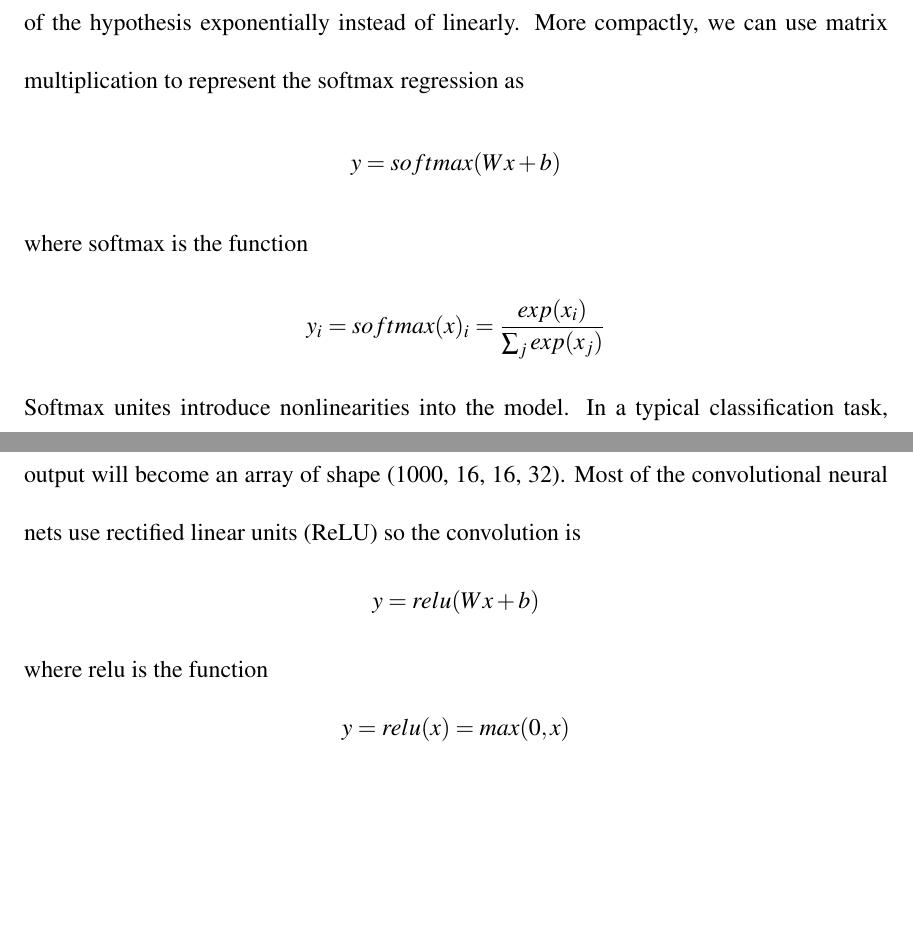
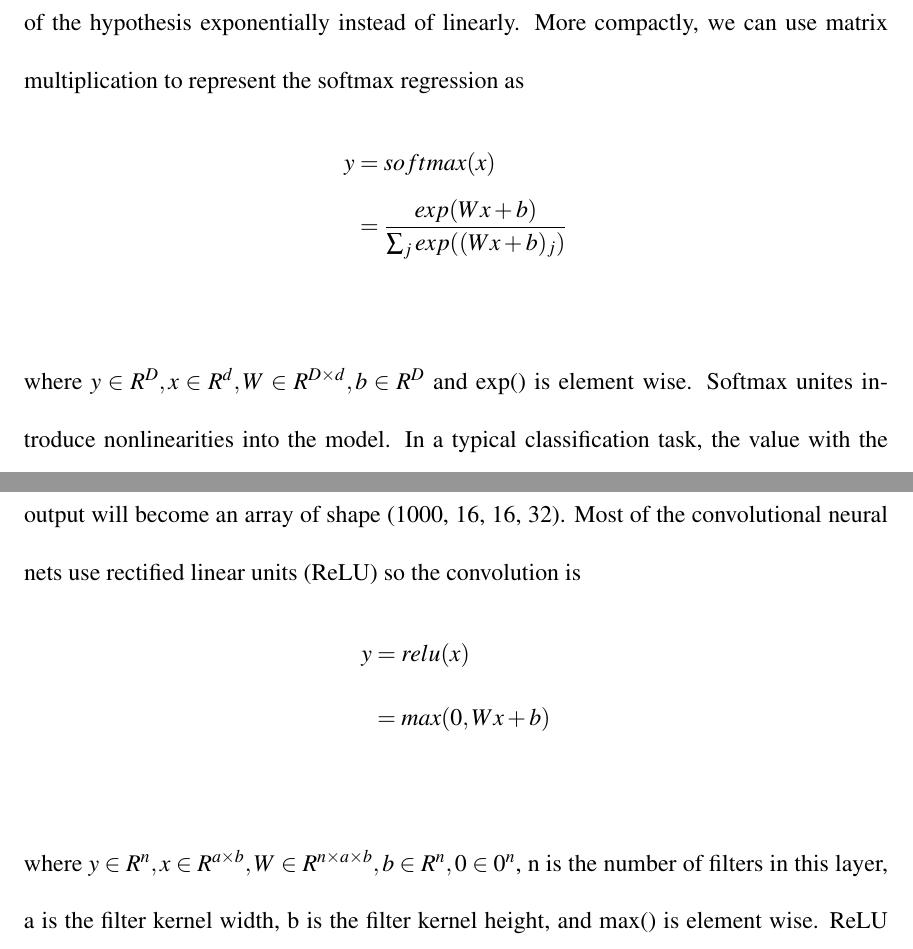
Before and after one commit to alanyuchenhou/cave, a LaTeX thesis (thesis.tex): two parts of pages 31 and 39 of 128, joined at a grey line, cut so that both start at the same text, the shorter picture padded with empty space. Compiled offline with pdfLaTeX.

Commit message:
unify styles for preliminary equations

```diff
--- a/thesis.tex
+++ b/thesis.tex
@@ -508,9 +513,12 @@ The final output, i.e., the probabilities y are a softmax function of the eviden
 \end{align*}
 Here the softmax creates a legal probability distribution through normalization. The exponentiation of the evidence follows the intuition that the increase of evidence probability of the hypothesis exponentially instead of linearly.
 More compactly, we can use matrix multiplication to represent the softmax regression as
-\[ y = softmax(Wx + b) \]
-where softmax is the function
-\[ y_i = softmax(x)_i = \frac{exp(x_i)}{\sum_j exp(x_j)} \]
+\begin{align*}
+	y
+	&= softmax(x) \\
+	&= \frac{exp(Wx + b)}{\sum_j exp((Wx + b)_j)} \\
+\end{align*}
+where $ y \in R^D, x \in R^d, W \in R^{D \times d}, b \in R^D $ and exp() is element wise.
 Softmax unites introduce nonlinearities into the model.
 In a typical classification task, the value with the highest probability is regarded as the predicted value.
 Some of the classification tasks require a slightly different output format: top k values, where the top k values with highest probability are regarded as the output.
@@ -623,9 +635,12 @@ Assuming the stride of the convolution layer is 1 and padding is performed (the
 Some of the convolution layers can have strides larger than one, resulting a layer with reduced size and less units.
 For example, if we change the stride of the above convolution layer to 4, its output will become an array of shape (1000, 16, 16, 32).
 Most of the convolutional neural nets use rectified linear units (ReLU) so the convolution is
-\[ y = relu(Wx+b) \]
-where relu is the function
-\[ y = relu(x) = max(0, x) \]
+\begin{align*}
+	y
+	&= relu(x) \\
+	&= max(0, Wx+b) \\
+\end{align*}
+where $ y \in R^n, x \in R^{a \times b}, W \in R^{n \times a \times b}, b \in R^n , 0 \in 0^n $, n is the number of filters in this layer, a is the filter kernel width, b is the filter kernel height, and max() is element wise.
 ReLU unites introduce nonlinearities into the model.
 Typically, each unit in a convolution layer computes multiple features from the input patch of units.
 Each one of these features is obtained by a specific convolution filter.
```
Also changed, not shown: thesis.tex (21 more changed lines).
